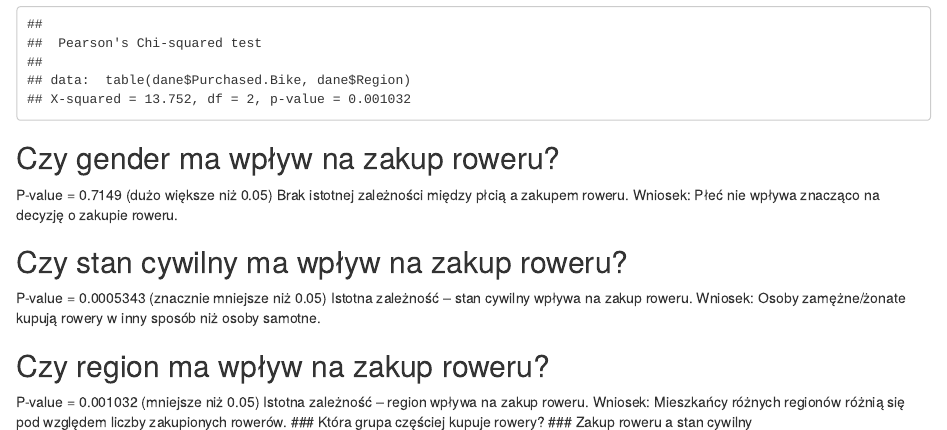
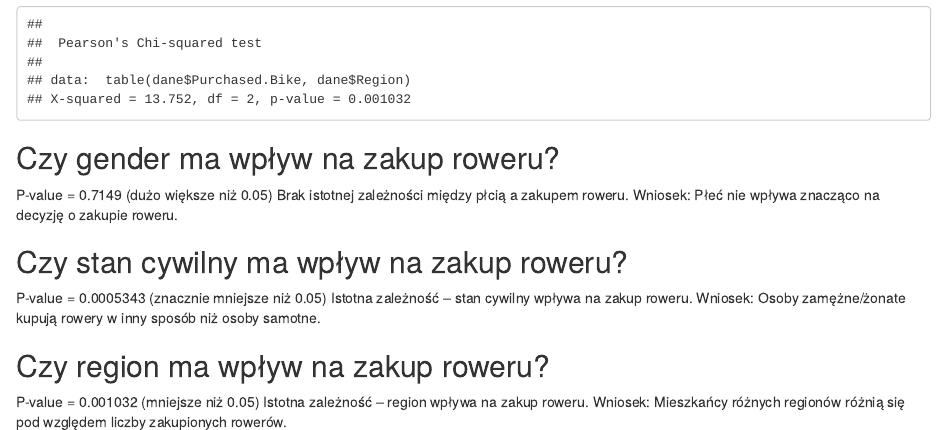
Before and after one commit to oliwiapodufalska/dreamteam, an R Markdown document (Raport.Rmd): the page in a window 1100 px wide, from 18430 px down. Rendered offline with R 4.5, knitr and Pandoc, with nearby package versions; code that draws random numbers runs with fixed seeds of ours; some code elsewhere in the file could not run offline.

Commit message:
hasztagi

````diff
--- a/Raport.Rmd
+++ b/Raport.Rmd
@@ -495,8 +495,7 @@ Wniosek: Osoby zamężne/żonate kupują rowery w inny sposób niż osoby samotn
 
 P-value = 0.001032 (mniejsze niż 0.05) Istotna zależność -- region wpływa na zakup roweru.
 Wniosek: Mieszkańcy różnych regionów różnią się pod względem liczby zakupionych rowerów.
-### Która grupa częściej kupuje rowery?
-### Zakup roweru a stan cywilny
+
 
 ```{r}
 table(dane$`Purchased.Bike`, dane$`Marital.Status`)
````
